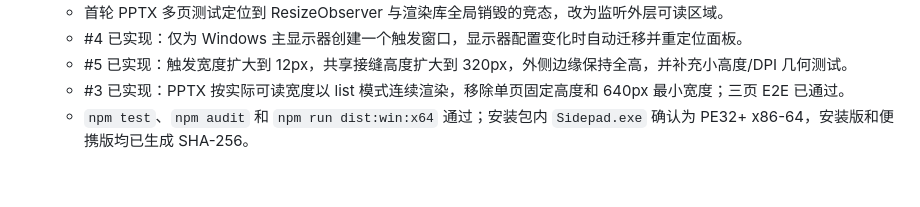
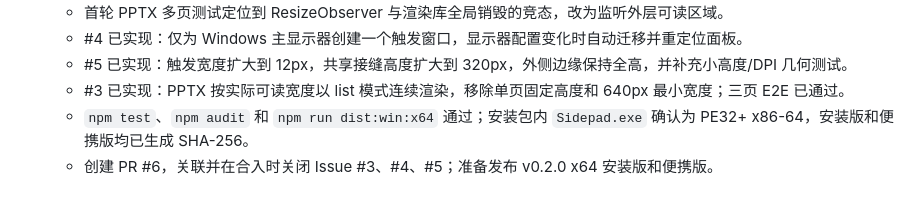
Before and after one commit to syrangg813s7vi-web/sidepad-for-windows, a Markdown page: progress.md, the part around the change. Rendered like a GitHub page.

```diff
--- a/progress.md
+++ b/progress.md
@@ -234,3 +234,4 @@
   - #5 已实现：触发宽度扩大到 12px，共享接缝高度扩大到 320px，外侧边缘保持全高，并补充小高度/DPI 几何测试。
   - #3 已实现：PPTX 按实际可读宽度以 list 模式连续渲染，移除单页固定高度和 640px 最小宽度；三页 E2E 已通过。
   - `npm test`、`npm audit` 和 `npm run dist:win:x64` 通过；安装包内 `Sidepad.exe` 确认为 PE32+ x86-64，安装版和便携版均已生成 SHA-256。
+  - 创建 PR #6，关联并在合入时关闭 Issue #3、#4、#5；准备发布 v0.2.0 x64 安装版和便携版。
```
Also changed, not shown: task_plan.md (+2 -2 lines).
